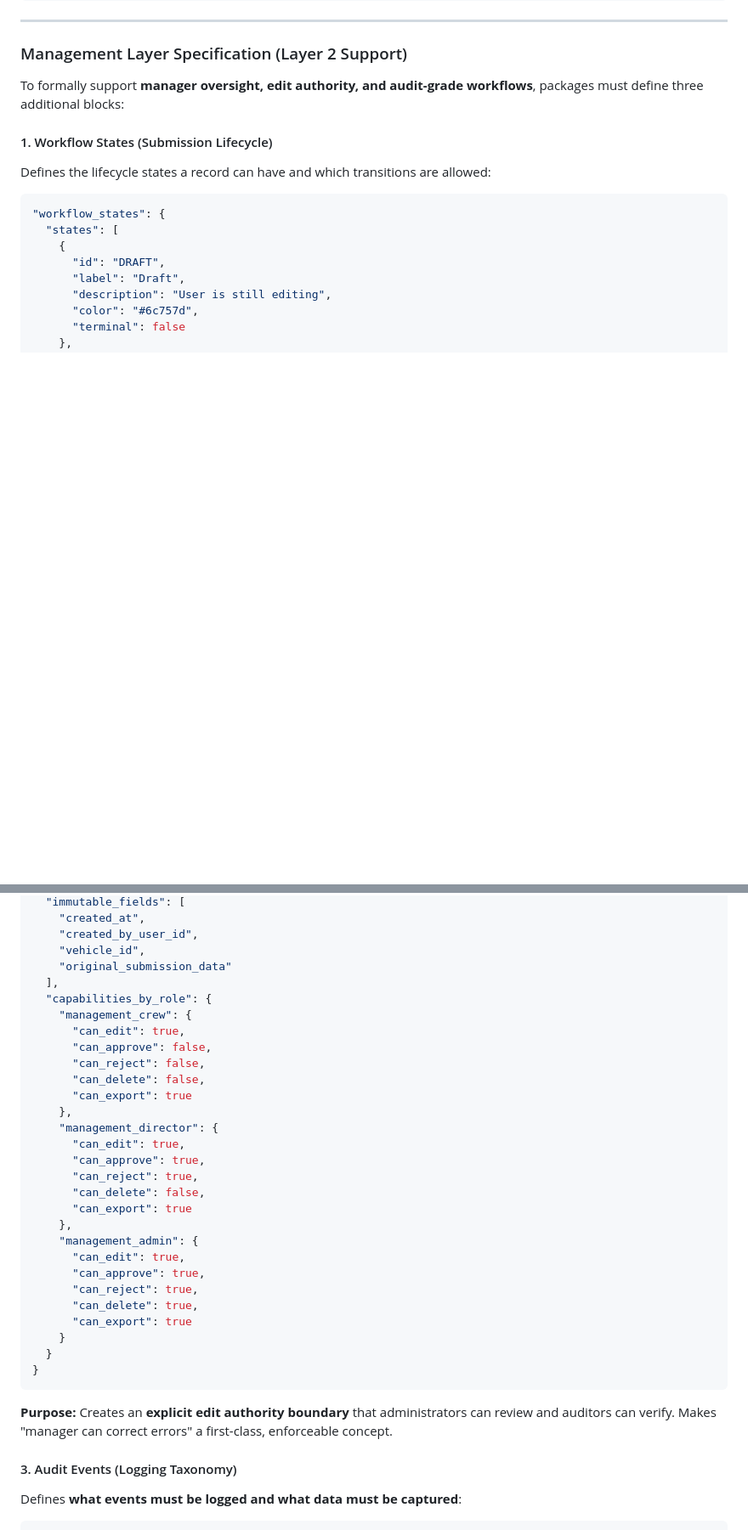
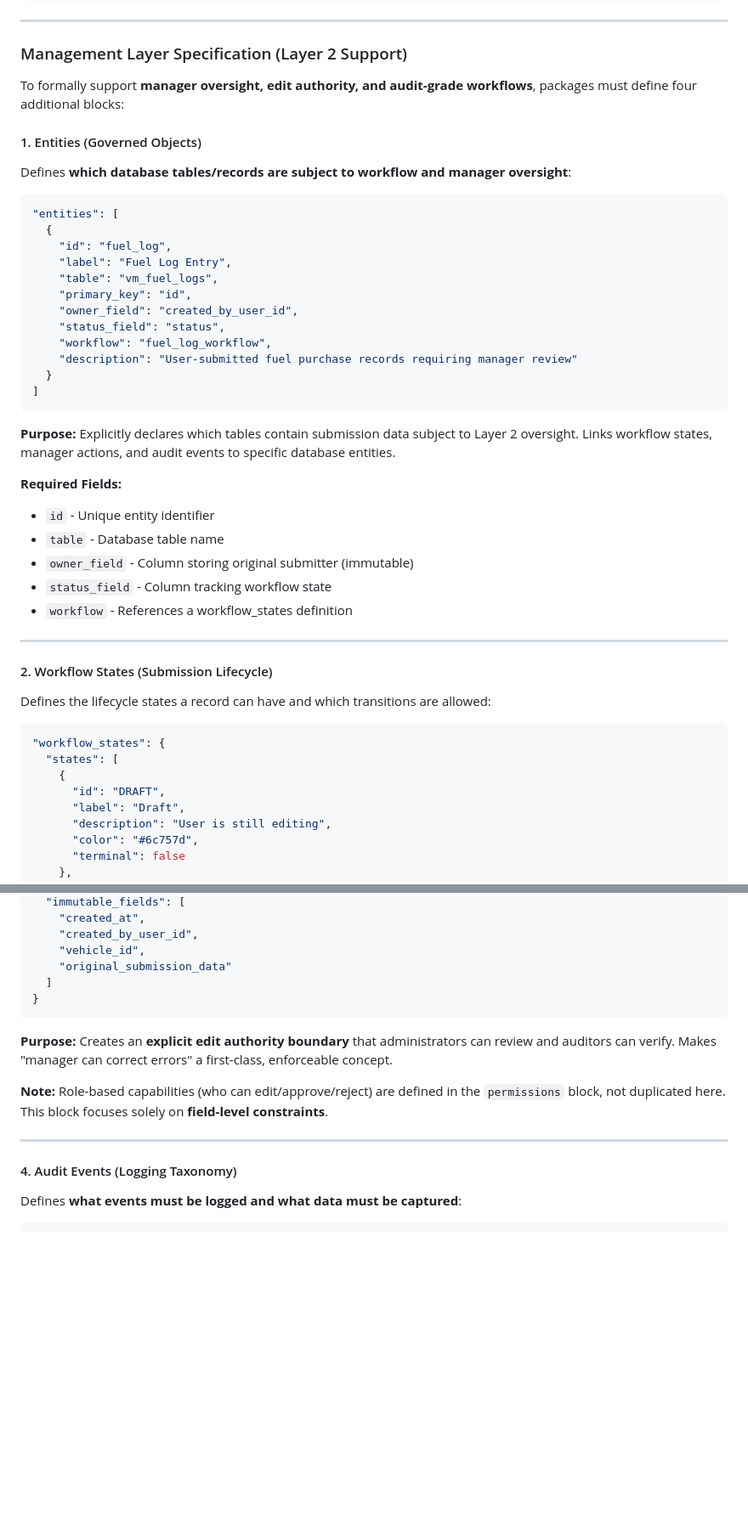
Before and after one commit to R1CH4RD25/TheHub-Package-Repo, a Markdown page: THE_HUB_CONCEPT_AND_ARCHITECTURE.md, 2 parts joined by grey strips. Shown at 85% size. GitHub-like rendering; blank space fills up the shorter version.

````diff
--- a/THE_HUB_CONCEPT_AND_ARCHITECTURE.md
+++ b/THE_HUB_CONCEPT_AND_ARCHITECTURE.md
@@ -636,9 +642,38 @@ Packages use a JSON-based `.hubpkg` format with comprehensive metadata. The spec
 
 ### Management Layer Specification (Layer 2 Support)
 
-To formally support **manager oversight, edit authority, and audit-grade workflows**, packages must define three additional blocks:
-
-#### 1. Workflow States (Submission Lifecycle)
+To formally support **manager oversight, edit authority, and audit-grade workflows**, packages must define four additional blocks:
+
+#### 1. Entities (Governed Objects)
+Defines **which database tables/records are subject to workflow and manager oversight**:
+
+```json
+"entities": [
+  {
+    "id": "fuel_log",
+    "label": "Fuel Log Entry",
+    "table": "vm_fuel_logs",
+    "primary_key": "id",
+    "owner_field": "created_by_user_id",
+    "status_field": "status",
+    "workflow": "fuel_log_workflow",
+    "description": "User-submitted fuel purchase records requiring manager review"
+  }
+]
+```
+
+**Purpose:** Explicitly declares which tables contain submission data subject to Layer 2 oversight. Links workflow states, manager actions, and audit events to specific database entities.
+
+**Required Fields:**
+- `id` - Unique entity identifier
+- `table` - Database table name
+- `owner_field` - Column storing original submitter (immutable)
+- `status_field` - Column tracking workflow state
+- `workflow` - References a workflow_states definition
+
+---
+
+#### 2. Workflow States (Submission Lifecycle)
 Defines the lifecycle states a record can have and which transitions are allowed:
 
 ```json
@@ -740,36 +777,17 @@ Defines **what managers can edit, when they can edit it, and what restrictions a
     "created_by_user_id",
     "vehicle_id",
     "original_submission_data"
-  ],
-  "capabilities_by_role": {
-    "management_crew": {
-      "can_edit": true,
-      "can_approve": false,
-      "can_reject": false,
-      "can_delete": false,
-      "can_export": true
-    },
-    "management_director": {
-      "can_edit": true,
-      "can_approve": true,
-      "can_reject": true,
-      "can_delete": false,
-      "can_export": true
-    },
-    "management_admin": {
-      "can_edit": true,
-      "can_approve": true,
-      "can_reject": true,
-      "can_delete": true,
-      "can_export": true
-    }
-  }
+  ]
 }
 ```
 
 **Purpose:** Creates an **explicit edit authority boundary** that administrators can review and auditors can verify. Makes "manager can correct errors" a first-class, enforceable concept.
 
-#### 3. Audit Events (Logging Taxonomy)
+**Note:** Role-based capabilities (who can edit/approve/reject) are defined in the `permissions` block, not duplicated here. This block focuses solely on **field-level constraints**.
+
+---
+
+#### 4. Audit Events (Logging Taxonomy)
 Defines **what events must be logged and what data must be captured**:
 
 ```json
````
Also changed, not shown: other parts of THE_HUB_CONCEPT_AND_ARCHITECTURE.md (+130 -56 lines).
